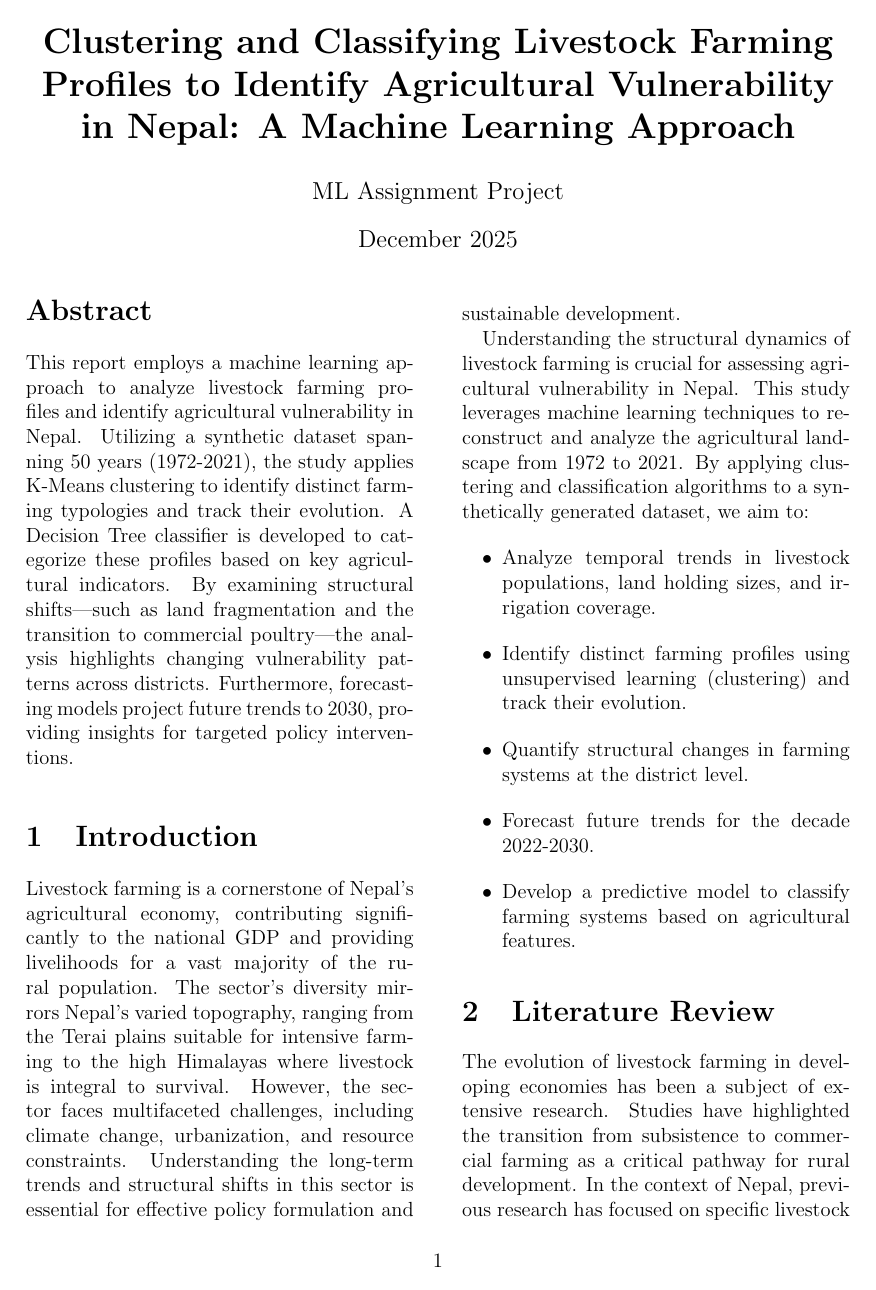
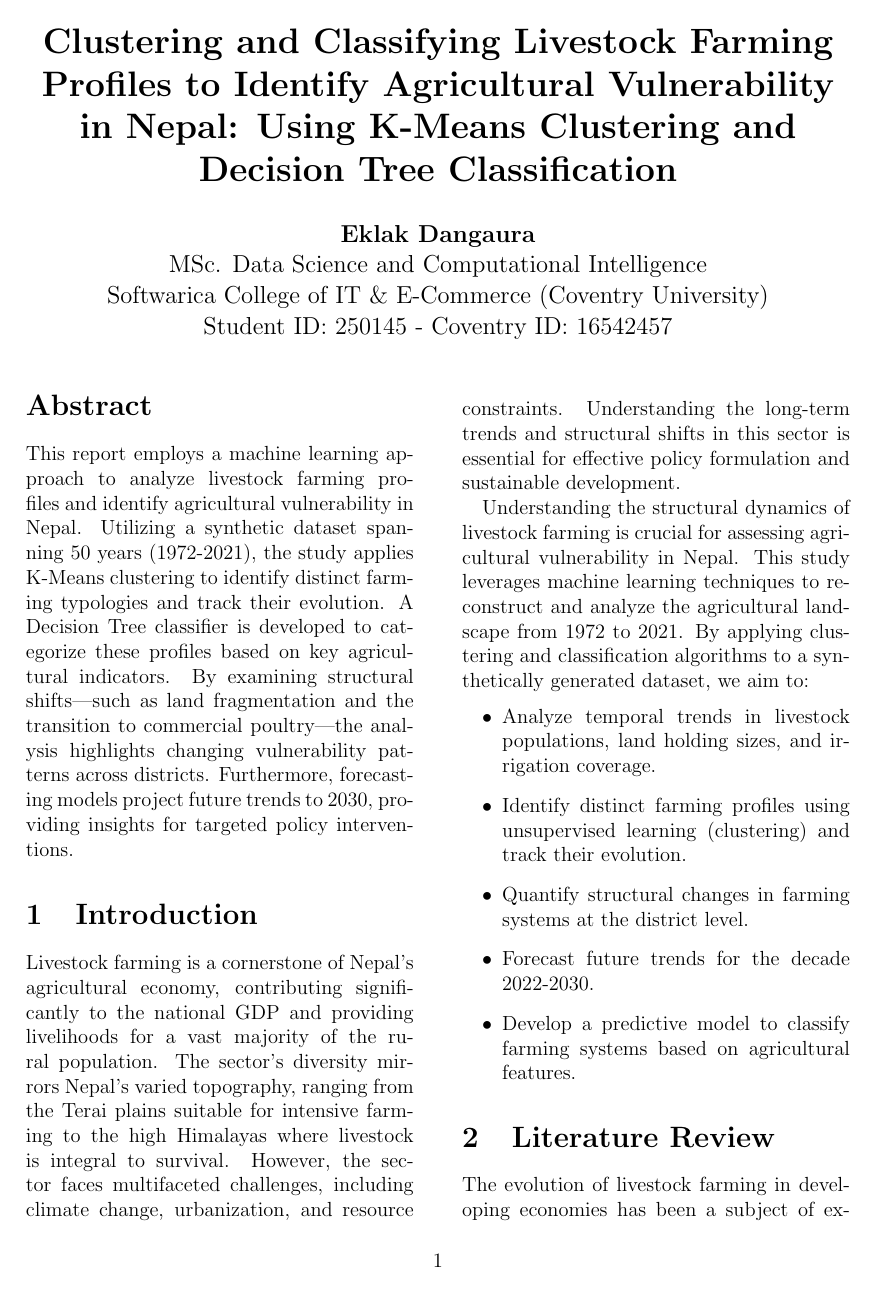
Before and after one commit to azens1995/softwarica-ml-assignment, a LaTeX paper (report.tex): page 1 of 12. Compiled offline with pdfLaTeX.

Commit message:
doc: update title and author details

```diff
--- a/report.tex
+++ b/report.tex
@@ -21,9 +21,14 @@
 }
 \setlength{\columnsep}{10mm}
 
-\title{\textbf{Clustering and Classifying Livestock Farming Profiles to Identify Agricultural Vulnerability in Nepal: A Machine Learning Approach}}
-\author{ML Assignment Project}
-\date{December 2025}
+\title{\textbf{Clustering and Classifying Livestock Farming Profiles to Identify Agricultural Vulnerability in Nepal: Using K-Means Clustering and Decision Tree Classification}}
+\author{
+    \textbf{Eklak Dangaura} \\
+    MSc. Data Science and Computational Intelligence \\
+    Softwarica College of IT \& E-Commerce (Coventry University) \\
+    Student ID: 250145 - Coventry ID: 16542457
+}
+\date{}
 
 \begin{document}
 
```
